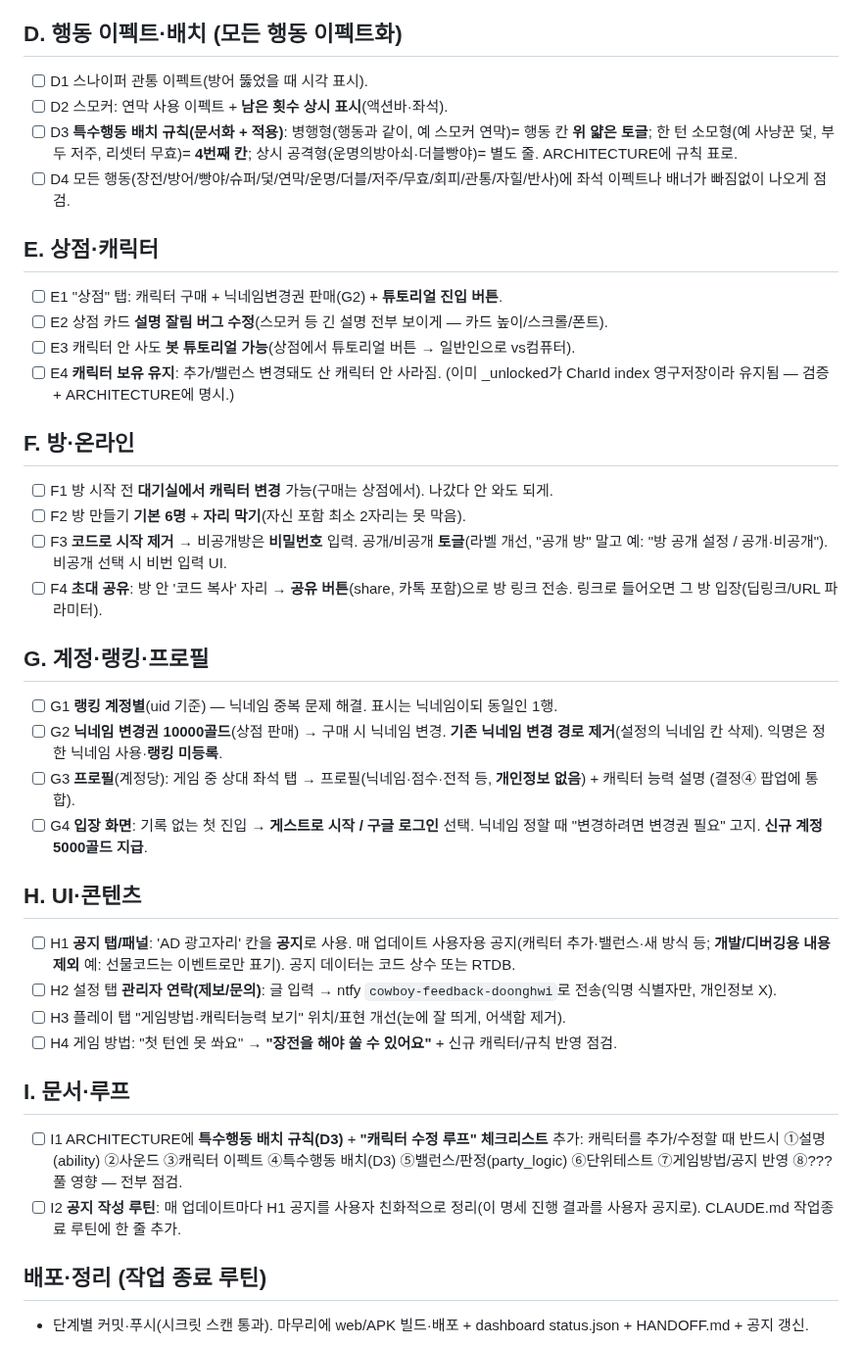
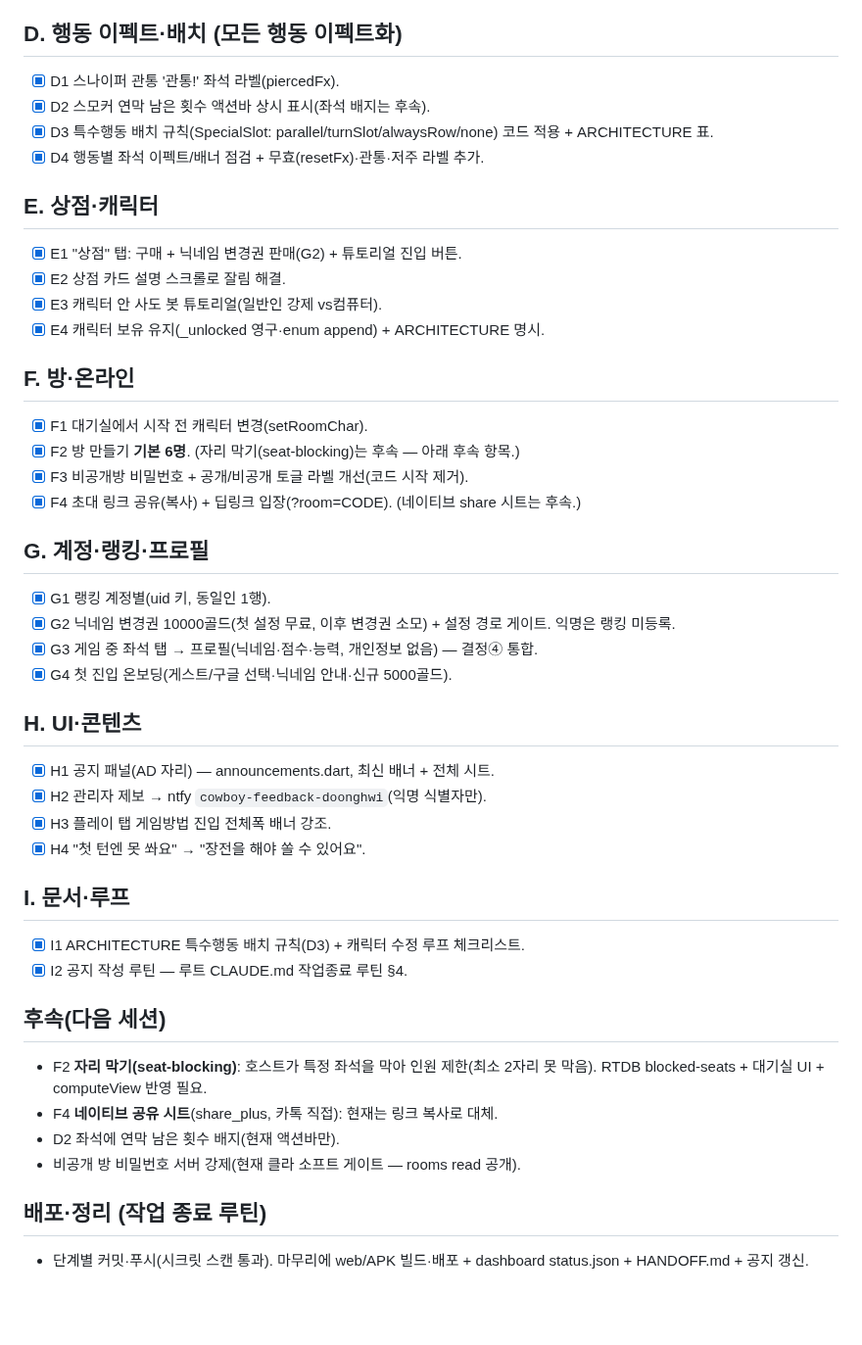
Before and after one commit to doonghwi/cowboy-party, a Markdown page: WORK_v3.md, the part around the change. Shown at 98% size. Rendered like a GitHub page; blank space fills up the shorter version.

Commit message:
docs(cowboy): WORK_v3 D~I 완료 체크 + 후속 항목 정리

```diff
--- a/WORK_v3.md
+++ b/WORK_v3.md
@@ -27,38 +27,44 @@
 - [x] C3 의사 0발 (B7과 동일 — 확인됨).
 
 ## D. 행동 이펙트·배치 (모든 행동 이펙트화)
-- [ ] D1 스나이퍼 관통 이펙트(방어 뚫었을 때 시각 표시).
-- [ ] D2 스모커: 연막 사용 이펙트 + **남은 횟수 상시 표시**(액션바·좌석).
-- [ ] D3 **특수행동 배치 규칙(문서화 + 적용)**: 병행형(행동과 같이, 예 스모커 연막)= 행동 칸 **위 얇은 토글**; 한 턴 소모형(예 사냥꾼 덫, 부두 저주, 리셋터 무효)= **4번째 칸**; 상시 공격형(운명의방아쇠·더블빵야)= 별도 줄. ARCHITECTURE에 규칙 표로.
-- [ ] D4 모든 행동(장전/방어/빵야/슈퍼/덫/연막/운명/더블/저주/무효/회피/관통/자힐/반사)에 좌석 이펙트나 배너가 빠짐없이 나오게 점검.
+- [x] D1 스나이퍼 관통 '관통!' 좌석 라벨(piercedFx).
+- [x] D2 스모커 연막 남은 횟수 액션바 상시 표시(좌석 배지는 후속).
+- [x] D3 특수행동 배치 규칙(SpecialSlot: parallel/turnSlot/alwaysRow/none) 코드 적용 + ARCHITECTURE 표.
+- [x] D4 행동별 좌석 이펙트/배너 점검 + 무효(resetFx)·관통·저주 라벨 추가.
 
 ## E. 상점·캐릭터
-- [ ] E1 "상점" 탭: 캐릭터 구매 + 닉네임변경권 판매(G2) + **튜토리얼 진입 버튼**.
-- [ ] E2 상점 카드 **설명 잘림 버그 수정**(스모커 등 긴 설명 전부 보이게 — 카드 높이/스크롤/폰트).
-- [ ] E3 캐릭터 안 사도 **봇 튜토리얼 가능**(상점에서 튜토리얼 버튼 → 일반인으로 vs컴퓨터).
-- [ ] E4 **캐릭터 보유 유지**: 추가/밸런스 변경돼도 산 캐릭터 안 사라짐. (이미 _unlocked가 CharId index 영구저장이라 유지됨 — 검증 + ARCHITECTURE에 명시.)
+- [x] E1 "상점" 탭: 구매 + 닉네임 변경권 판매(G2) + 튜토리얼 진입 버튼.
+- [x] E2 상점 카드 설명 스크롤로 잘림 해결.
+- [x] E3 캐릭터 안 사도 봇 튜토리얼(일반인 강제 vs컴퓨터).
+- [x] E4 캐릭터 보유 유지(_unlocked 영구·enum append) + ARCHITECTURE 명시.
 
 ## F. 방·온라인
-- [ ] F1 방 시작 전 **대기실에서 캐릭터 변경** 가능(구매는 상점에서). 나갔다 안 와도 되게.
-- [ ] F2 방 만들기 **기본 6명** + **자리 막기**(자신 포함 최소 2자리는 못 막음).
-- [ ] F3 **코드로 시작 제거** → 비공개방은 **비밀번호** 입력. 공개/비공개 **토글**(라벨 개선, "공개 방" 말고 예: "방 공개 설정 / 공개·비공개"). 비공개 선택 시 비번 입력 UI.
-- [ ] F4 **초대 공유**: 방 안 '코드 복사' 자리 → **공유 버튼**(share, 카톡 포함)으로 방 링크 전송. 링크로 들어오면 그 방 입장(딥링크/URL 파라미터).
+- [x] F1 대기실에서 시작 전 캐릭터 변경(setRoomChar).
+- [x] F2 방 만들기 **기본 6명**. (자리 막기(seat-blocking)는 후속 — 아래 후속 항목.)
+- [x] F3 비공개방 비밀번호 + 공개/비공개 토글 라벨 개선(코드 시작 제거).
+- [x] F4 초대 링크 공유(복사) + 딥링크 입장(?room=CODE). (네이티브 share 시트는 후속.)
 
 ## G. 계정·랭킹·프로필
-- [ ] G1 **랭킹 계정별**(uid 기준) — 닉네임 중복 문제 해결. 표시는 닉네임이되 동일인 1행.
-- [ ] G2 **닉네임 변경권 10000골드**(상점 판매) → 구매 시 닉네임 변경. **기존 닉네임 변경 경로 제거**(설정의 닉네임 칸 삭제). 익명은 정한 닉네임 사용·**랭킹 미등록**.
-- [ ] G3 **프로필**(계정당): 게임 중 상대 좌석 탭 → 프로필(닉네임·점수·전적 등, **개인정보 없음**) + 캐릭터 능력 설명 (결정④ 팝업에 통합).
-- [ ] G4 **입장 화면**: 기록 없는 첫 진입 → **게스트로 시작 / 구글 로그인** 선택. 닉네임 정할 때 "변경하려면 변경권 필요" 고지. **신규 계정 5000골드 지급**.
+- [x] G1 랭킹 계정별(uid 키, 동일인 1행).
+- [x] G2 닉네임 변경권 10000골드(첫 설정 무료, 이후 변경권 소모) + 설정 경로 게이트. 익명은 랭킹 미등록.
+- [x] G3 게임 중 좌석 탭 → 프로필(닉네임·점수·능력, 개인정보 없음) — 결정④ 통합.
+- [x] G4 첫 진입 온보딩(게스트/구글 선택·닉네임 안내·신규 5000골드).
 
 ## H. UI·콘텐츠
-- [ ] H1 **공지 탭/패널**: 'AD 광고자리' 칸을 **공지**로 사용. 매 업데이트 사용자용 공지(캐릭터 추가·밸런스·새 방식 등; **개발/디버깅용 내용 제외** 예: 선물코드는 이벤트로만 표기). 공지 데이터는 코드 상수 또는 RTDB.
-- [ ] H2 설정 탭 **관리자 연락(제보/문의)**: 글 입력 → ntfy `cowboy-feedback-doonghwi`로 전송(익명 식별자만, 개인정보 X).
-- [ ] H3 플레이 탭 "게임방법·캐릭터능력 보기" 위치/표현 개선(눈에 잘 띄게, 어색함 제거).
-- [ ] H4 게임 방법: "첫 턴엔 못 쏴요" → **"장전을 해야 쏠 수 있어요"** + 신규 캐릭터/규칙 반영 점검.
+- [x] H1 공지 패널(AD 자리) — announcements.dart, 최신 배너 + 전체 시트.
+- [x] H2 관리자 제보 → ntfy `cowboy-feedback-doonghwi`(익명 식별자만).
+- [x] H3 플레이 탭 게임방법 진입 전체폭 배너 강조.
+- [x] H4 "첫 턴엔 못 쏴요" → "장전을 해야 쏠 수 있어요".
 
 ## I. 문서·루프
-- [ ] I1 ARCHITECTURE에 **특수행동 배치 규칙(D3)** + **"캐릭터 수정 루프" 체크리스트** 추가: 캐릭터를 추가/수정할 때 반드시 ①설명(ability) ②사운드 ③캐릭터 이펙트 ④특수행동 배치(D3) ⑤밸런스/판정(party_logic) ⑥단위테스트 ⑦게임방법/공지 반영 ⑧??? 풀 영향 — 전부 점검.
-- [ ] I2 **공지 작성 루틴**: 매 업데이트마다 H1 공지를 사용자 친화적으로 정리(이 명세 진행 결과를 사용자 공지로). CLAUDE.md 작업종료 루틴에 한 줄 추가.
+- [x] I1 ARCHITECTURE 특수행동 배치 규칙(D3) + 캐릭터 수정 루프 체크리스트.
+- [x] I2 공지 작성 루틴 — 루트 CLAUDE.md 작업종료 루틴 §4.
+
+## 후속(다음 세션)
+- F2 **자리 막기(seat-blocking)**: 호스트가 특정 좌석을 막아 인원 제한(최소 2자리 못 막음). RTDB blocked-seats + 대기실 UI + computeView 반영 필요.
+- F4 **네이티브 공유 시트**(share_plus, 카톡 직접): 현재는 링크 복사로 대체.
+- D2 좌석에 연막 남은 횟수 배지(현재 액션바만).
+- 비공개 방 비밀번호 서버 강제(현재 클라 소프트 게이트 — rooms read 공개).
 
 ## 배포·정리 (작업 종료 루틴)
 - 단계별 커밋·푸시(시크릿 스캔 통과). 마무리에 web/APK 빌드·배포 + dashboard status.json + HANDOFF.md + 공지 갱신.
```
